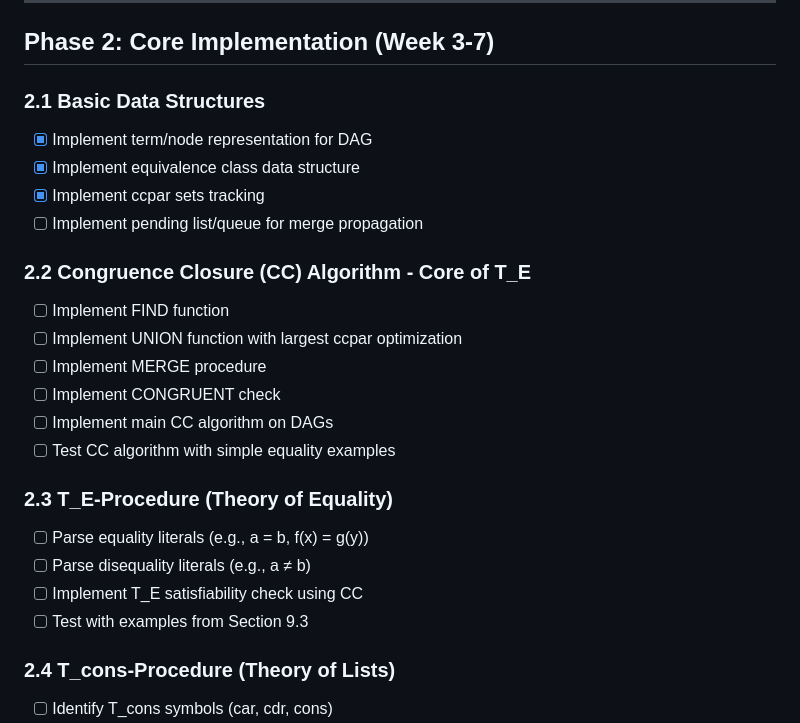
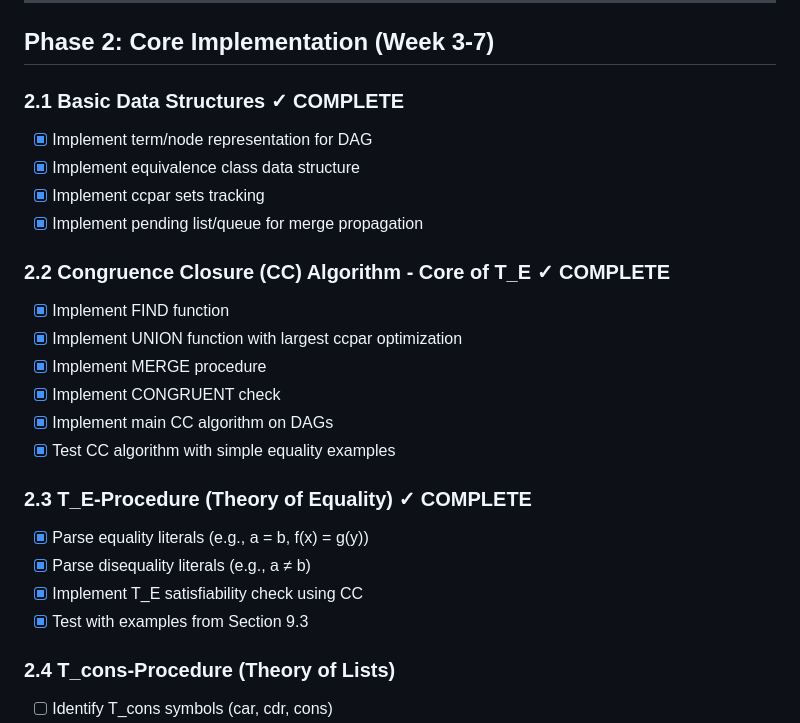
Before and after one commit to djacoo/equality-lists-arrays-solver, a Markdown page: PROJECT_PLAN.md, the part around one of its changes. GitHub-like rendering.

```diff
--- a/PROJECT_PLAN.md
+++ b/PROJECT_PLAN.md
@@ -35,25 +35,25 @@
 
 ## Phase 2: Core Implementation (Week 3-7)
 
-### 2.1 Basic Data Structures
+### 2.1 Basic Data Structures ✓ COMPLETE
 - [x] Implement term/node representation for DAG
 - [x] Implement equivalence class data structure
 - [x] Implement ccpar sets tracking
-- [ ] Implement pending list/queue for merge propagation
+- [x] Implement pending list/queue for merge propagation
 
-### 2.2 Congruence Closure (CC) Algorithm - Core of T_E
-- [ ] Implement FIND function
-- [ ] Implement UNION function with largest ccpar optimization
-- [ ] Implement MERGE procedure
-- [ ] Implement CONGRUENT check
-- [ ] Implement main CC algorithm on DAGs
-- [ ] Test CC algorithm with simple equality examples
+### 2.2 Congruence Closure (CC) Algorithm - Core of T_E ✓ COMPLETE
+- [x] Implement FIND function
+- [x] Implement UNION function with largest ccpar optimization
+- [x] Implement MERGE procedure
+- [x] Implement CONGRUENT check
+- [x] Implement main CC algorithm on DAGs
+- [x] Test CC algorithm with simple equality examples
 
-### 2.3 T_E-Procedure (Theory of Equality)
-- [ ] Parse equality literals (e.g., a = b, f(x) = g(y))
-- [ ] Parse disequality literals (e.g., a ≠ b)
-- [ ] Implement T_E satisfiability check using CC
-- [ ] Test with examples from Section 9.3
+### 2.3 T_E-Procedure (Theory of Equality) ✓ COMPLETE
+- [x] Parse equality literals (e.g., a = b, f(x) = g(y))
+- [x] Parse disequality literals (e.g., a ≠ b)
+- [x] Implement T_E satisfiability check using CC
+- [x] Test with examples from Section 9.3
 
 ### 2.4 T_cons-Procedure (Theory of Lists)
 - [ ] Identify T_cons symbols (car, cdr, cons)
```
Also changed, not shown: other parts of PROJECT_PLAN.md (+2 -2 lines), COMPLETION_STATUS.md (added, +359 -0 lines).
